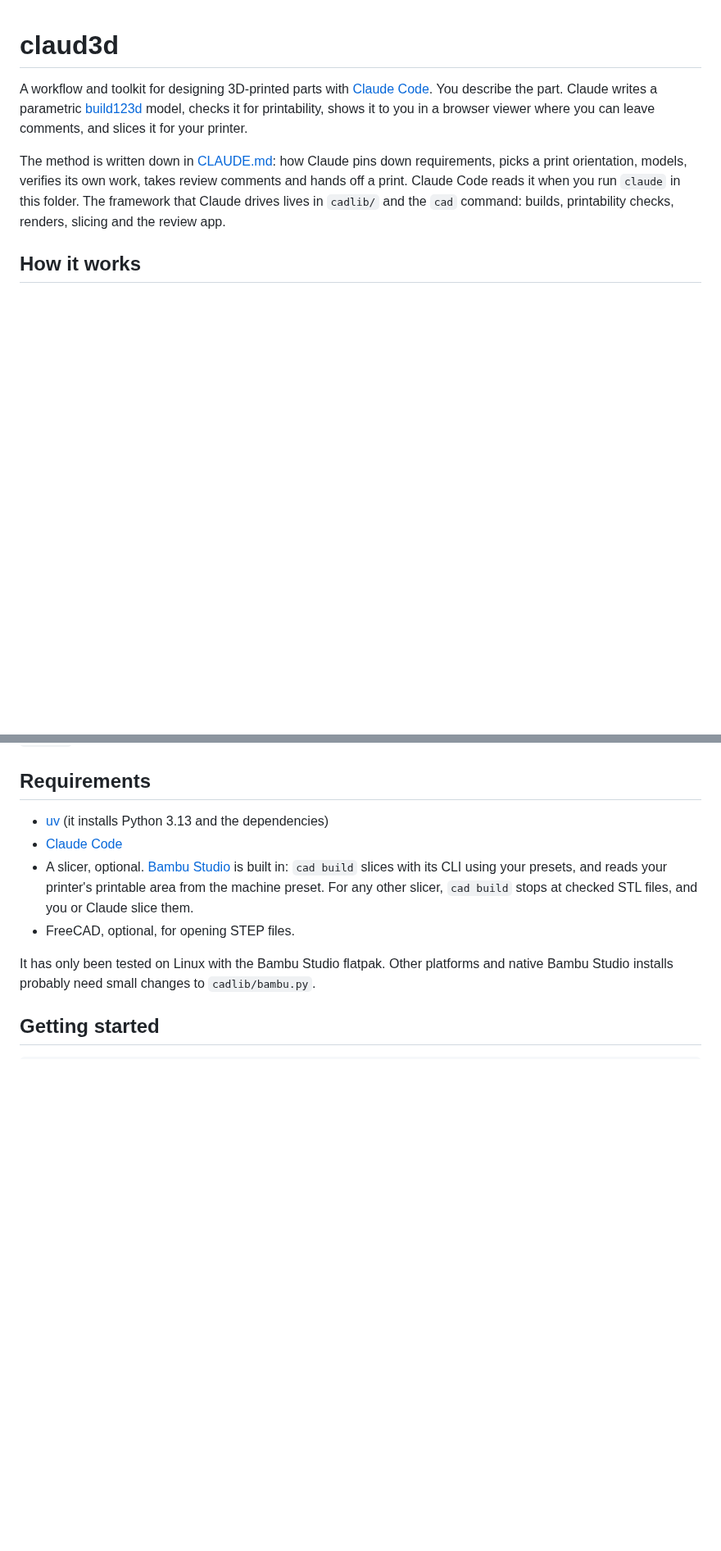
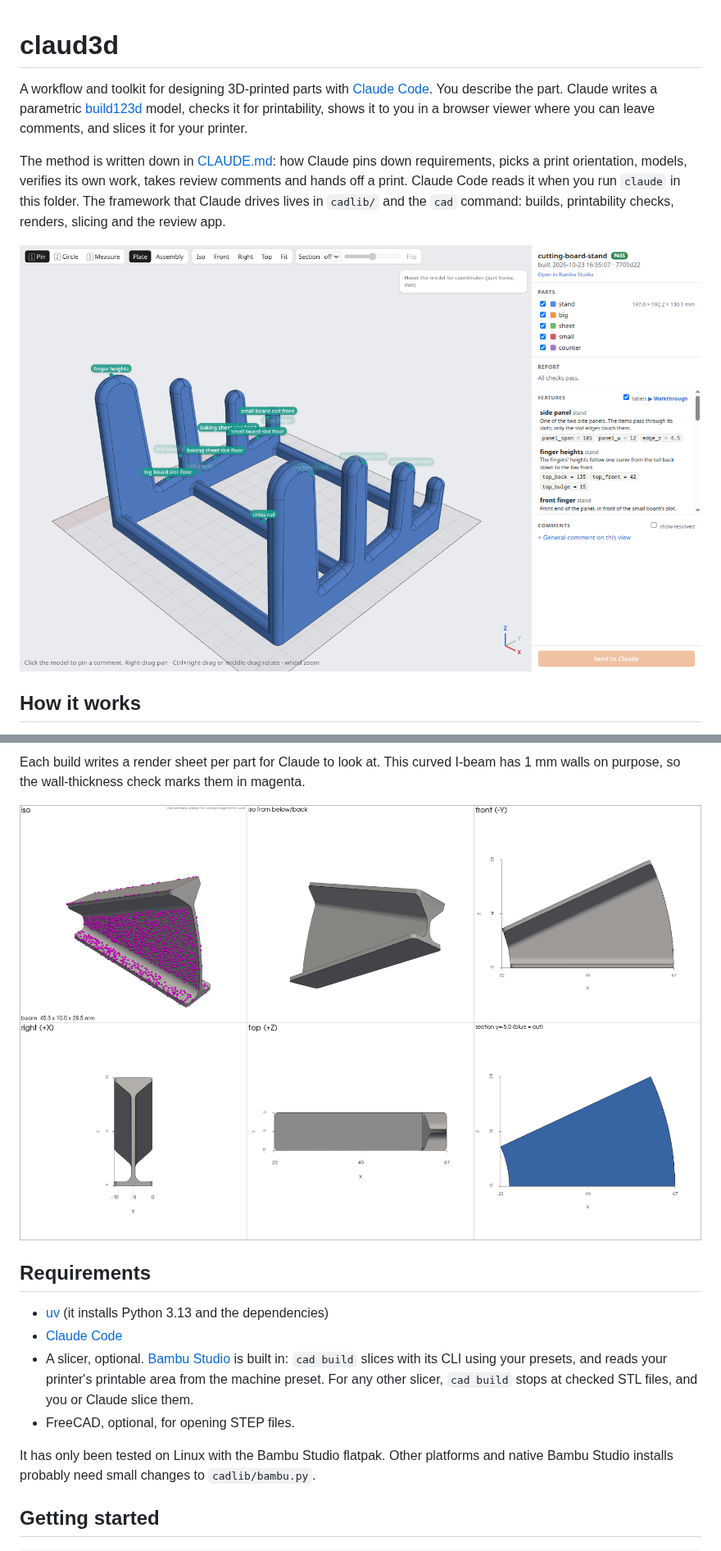
Before and after one commit to theepicflyer/claud3d, a Markdown page: README.md, 2 parts joined by grey strips. Shown at 82% size. GitHub-like rendering; pictures changed too: docs/images/render-sheet.png (added), docs/images/review-features.png (added); blank space fills up the shorter version.

Commit message:
README: add review app and render screenshots
Co-Authored-By: Claude Opus 5.5 <noreply@anthropic.com>

```diff
--- a/README.md
+++ b/README.md
@@ -3,6 +3,8 @@
 A workflow and toolkit for designing 3D-printed parts with [Claude Code](https://claude.com/claude-code). You describe the part. Claude writes a parametric [build123d](https://github.com/gumyr/build123d) model, checks it for printability, shows it to you in a browser viewer where you can leave comments, and slices it for your printer.
 
 The method is written down in [CLAUDE.md](CLAUDE.md): how Claude pins down requirements, picks a print orientation, models, verifies its own work, takes review comments and hands off a print. Claude Code reads it when you run `claude` in this folder. The framework that Claude drives lives in `cadlib/` and the `cad` command: builds, printability checks, renders, slicing and the review app.
+
+![The review app showing the cutting-board stand on the print plate, with Claude's feature labels on the model and the feature list in the sidebar](docs/images/review-features.png)
 
 ## How it works
 
@@ -16,3 +33,6 @@ The method is written down in [CLAUDE.md](CLAUDE.md): how Claude pins down requi
+Each build writes a render sheet per part for Claude to look at. This curved I-beam has 1 mm walls on purpose, so the wall-thickness check marks them in magenta.
+
+![Render sheet of the curved I-beam: iso views, front, right and top projections, and a cross-section](docs/images/render-sheet.png)
 
 ## Requirements
 
```
Also changed, not shown: other parts of README.md (+15 -0 lines), docs/images/review-assembly.png (added), docs/images/review-comments.png (added), docs/images/review-measure.png (added).
